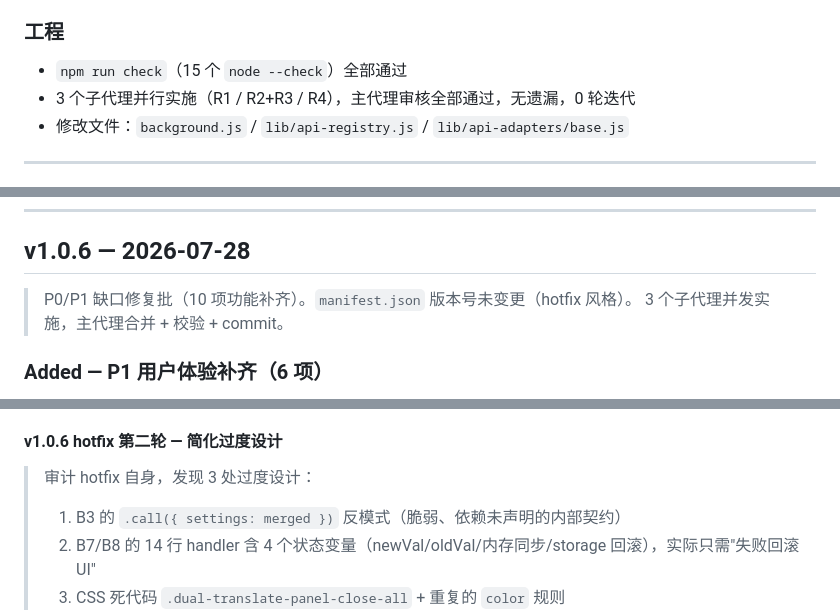
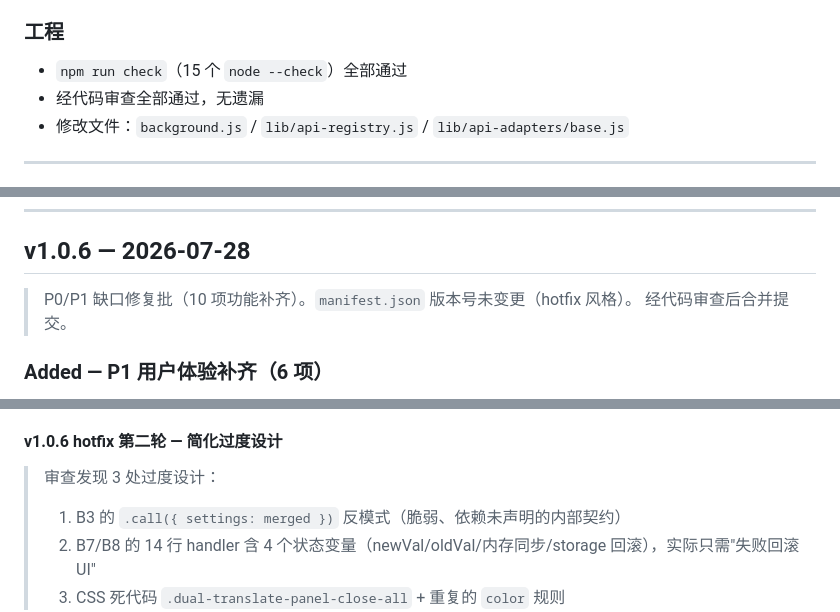
Before and after one commit to baixiaoyibai/dual-translate-extension, a Markdown page: CHANGELOG.md, 3 parts joined by grey strips. GitHub-like rendering.

```diff
--- a/CHANGELOG.md
+++ b/CHANGELOG.md
@@ -485,7 +485,7 @@
 ### 工程
 
 - `npm run check`（15 个 `node --check`）全部通过
-- 3 个子代理并行实施（R1 / R2+R3 / R4），主代理审核全部通过，无遗漏，0 轮迭代
+- 经代码审查全部通过，无遗漏
 - 修改文件：`background.js` / `lib/api-registry.js` / `lib/api-adapters/base.js`
 
 ---
@@ -733,7 +733,7 @@
 ## v1.0.6 — 2026-07-28
 
 > P0/P1 缺口修复批（10 项功能补齐）。`manifest.json` 版本号未变更（hotfix 风格）。
-> 3 个子代理并发实施，主代理合并 + 校验 + commit。
+> 经代码审查后合并提交。
 
 ### Added — P1 用户体验补齐（6 项）
 
@@ -825,7 +824,7 @@
 
 #### v1.0.6 hotfix 第二轮 — 简化过度设计
 
-> 审计 hotfix 自身，发现 3 处过度设计：
+> 审查发现 3 处过度设计：
 > 1. B3 的 `.call({ settings: merged })` 反模式（脆弱、依赖未声明的内部契约）
 > 2. B7/B8 的 14 行 handler 含 4 个状态变量（newVal/oldVal/内存同步/storage 回滚），实际只需"失败回滚 UI"
 > 3. CSS 死代码 `.dual-translate-panel-close-all` + 重复的 `color` 规则
```
Also changed, not shown: other parts of CHANGELOG.md (+12 -16 lines).
